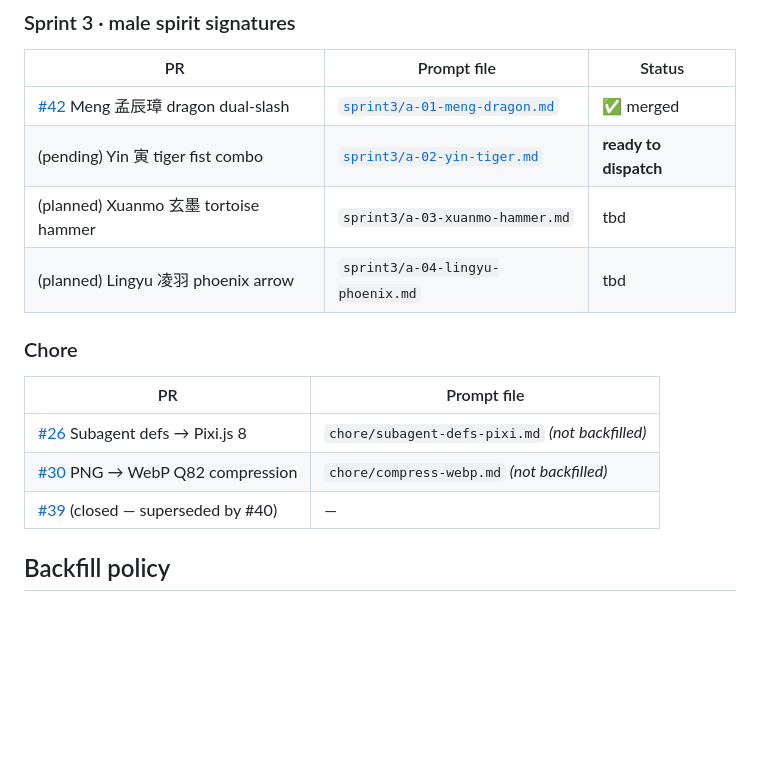
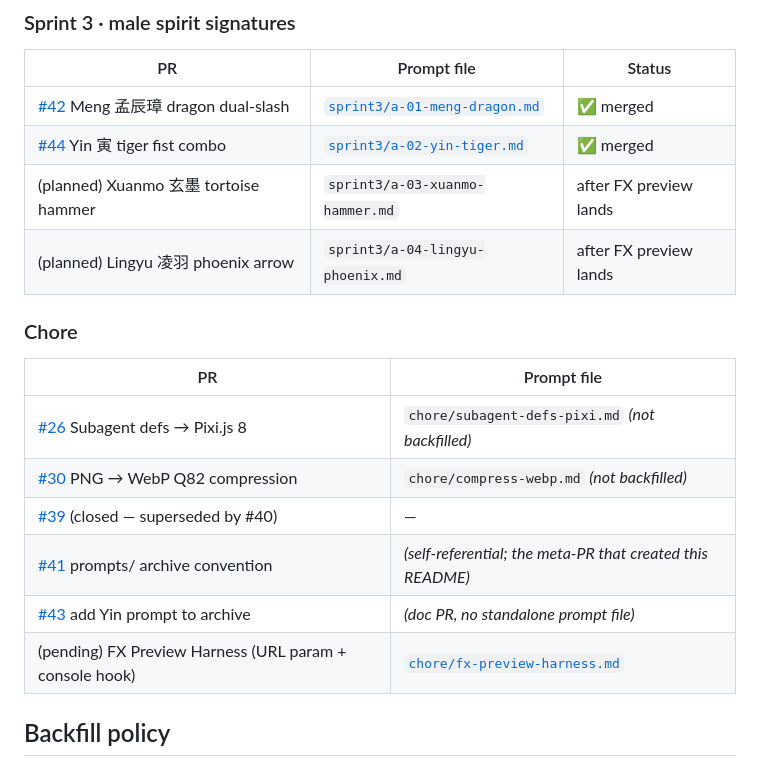
Before and after one commit to igs-maxwu/cmj2-dual-slots-pixi, a Markdown page: prompts/README.md, the part around the change. GitHub-like rendering; blank space fills up the shorter version.

```diff
--- a/prompts/README.md
+++ b/prompts/README.md
@@ -50,9 +50,9 @@ The executor opens the file with the `Read` tool and follows it verbatim.
 | PR | Prompt file | Status |
 |---|---|---|
 | [#42](https://github.com/igs-maxwu/cmj2-dual-slots-pixi/pull/42) Meng 孟辰璋 dragon dual-slash | [`sprint3/a-01-meng-dragon.md`](sprint3/a-01-meng-dragon.md) | ✅ merged |
-| (pending) Yin 寅 tiger fist combo | [`sprint3/a-02-yin-tiger.md`](sprint3/a-02-yin-tiger.md) | **ready to dispatch** |
-| (planned) Xuanmo 玄墨 tortoise hammer | `sprint3/a-03-xuanmo-hammer.md` | tbd |
-| (planned) Lingyu 凌羽 phoenix arrow | `sprint3/a-04-lingyu-phoenix.md` | tbd |
+| [#44](https://github.com/igs-maxwu/cmj2-dual-slots-pixi/pull/44) Yin 寅 tiger fist combo | [`sprint3/a-02-yin-tiger.md`](sprint3/a-02-yin-tiger.md) | ✅ merged |
+| (planned) Xuanmo 玄墨 tortoise hammer | `sprint3/a-03-xuanmo-hammer.md` | after FX preview lands |
+| (planned) Lingyu 凌羽 phoenix arrow | `sprint3/a-04-lingyu-phoenix.md` | after FX preview lands |
 
 ### Chore
 
@@ -61,6 +61,9 @@ The executor opens the file with the `Read` tool and follows it verbatim.
 | [#26](https://github.com/igs-maxwu/cmj2-dual-slots-pixi/pull/26) Subagent defs → Pixi.js 8 | `chore/subagent-defs-pixi.md` *(not backfilled)* |
 | [#30](https://github.com/igs-maxwu/cmj2-dual-slots-pixi/pull/30) PNG → WebP Q82 compression | `chore/compress-webp.md` *(not backfilled)* |
 | [#39](https://github.com/igs-maxwu/cmj2-dual-slots-pixi/pull/39) (closed — superseded by #40) | — |
+| [#41](https://github.com/igs-maxwu/cmj2-dual-slots-pixi/pull/41) prompts/ archive convention | *(self-referential; the meta-PR that created this README)* |
+| [#43](https://github.com/igs-maxwu/cmj2-dual-slots-pixi/pull/43) add Yin prompt to archive | *(doc PR, no standalone prompt file)* |
+| (pending) FX Preview Harness (URL param + console hook) | [`chore/fx-preview-harness.md`](chore/fx-preview-harness.md) | **ready to dispatch** |
 
 ## Backfill policy
 
```
Also changed, not shown: prompts/chore/fx-preview-harness.md (added, +126 -0 lines).
